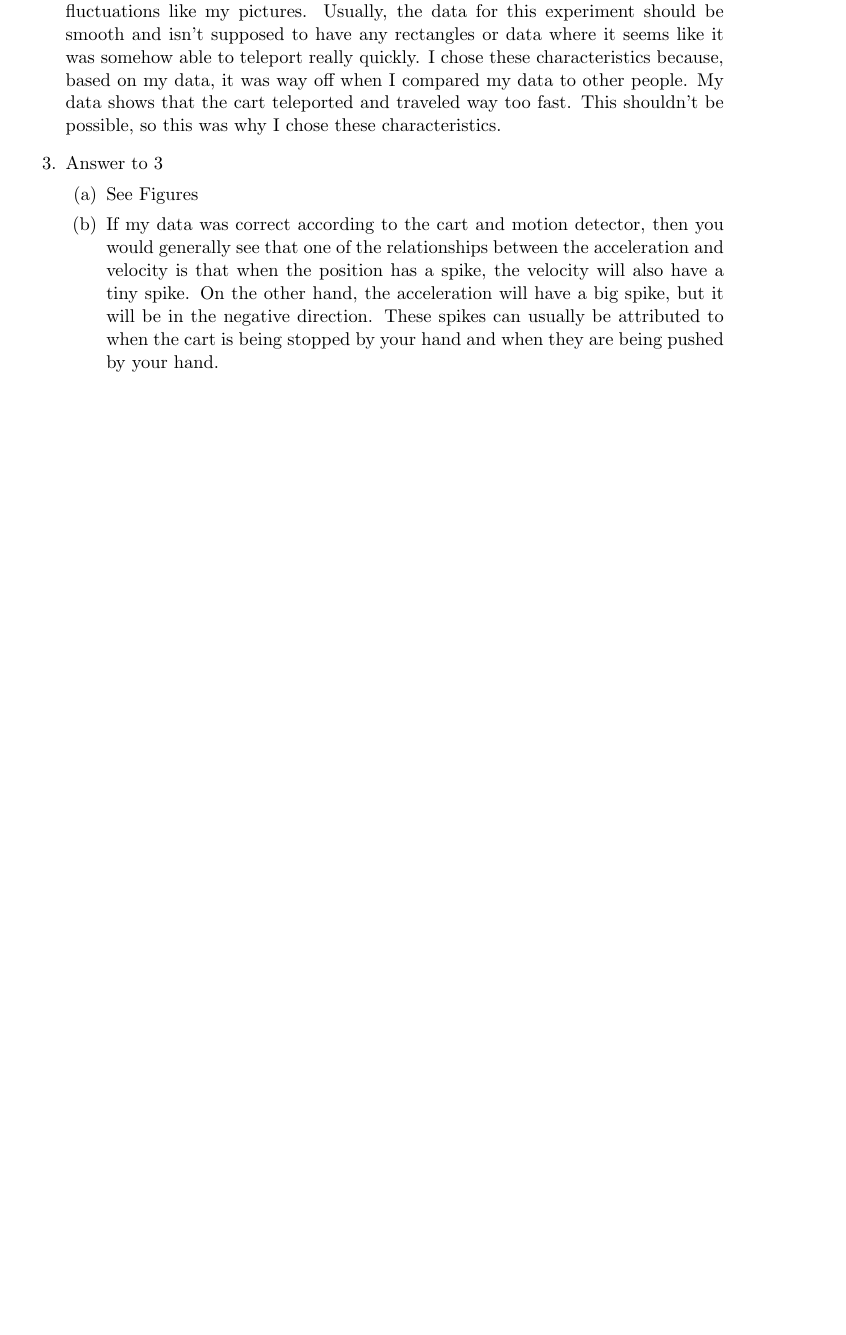
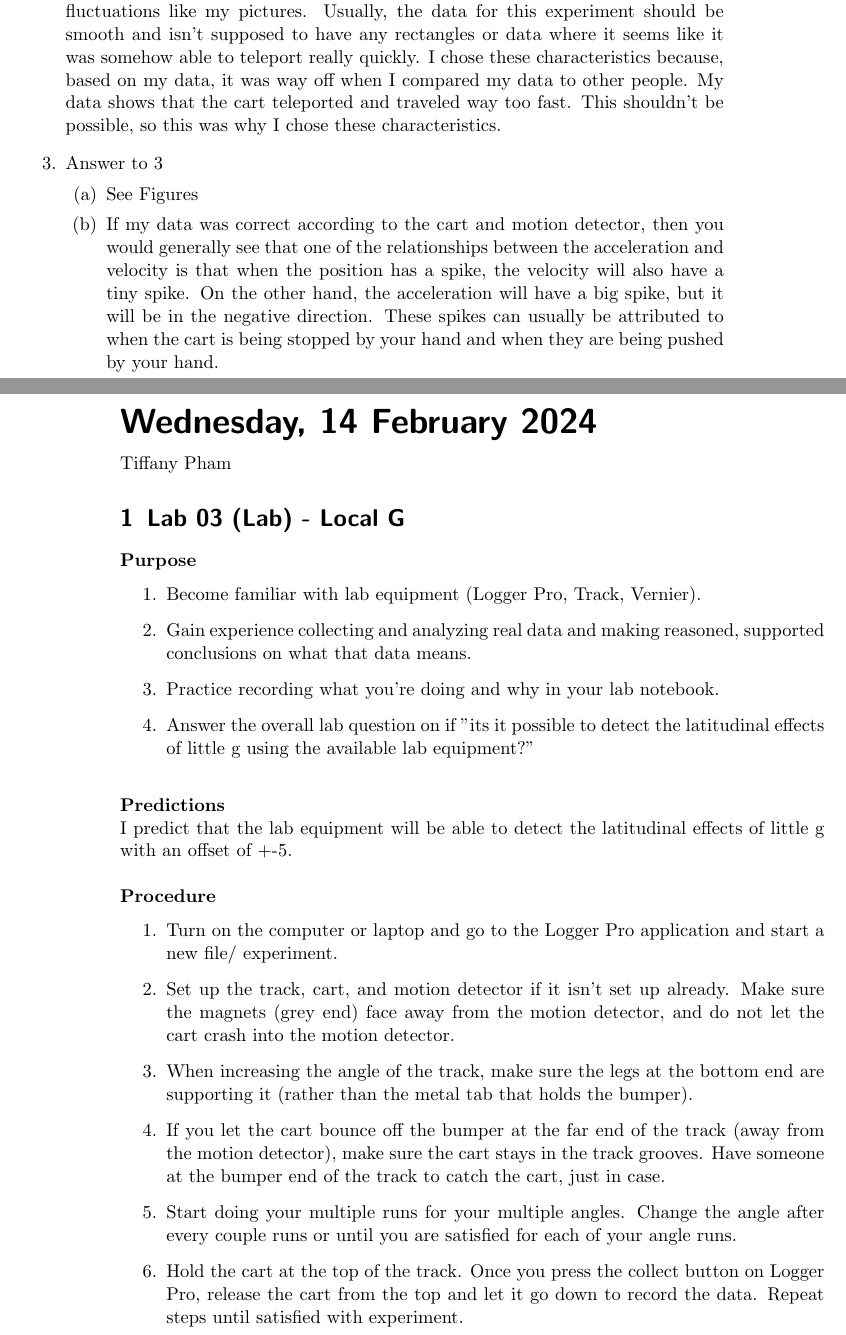
Before and after one commit to TiffanyNgoc/Spring24-Physics-008-Lab-Notebook, a LaTeX book (lab_book_1.tex): part of page 27 of 27 before the commit and two parts of pages 27 and 28 of 29 after it, the two joined at a grey line, cut so that both start at the same text, the shorter picture padded with empty space. Compiled offline with pdfLaTeX.

Commit message:
First half of lab 3

```diff
--- a/lab_book_1.tex
+++ b/lab_book_1.tex
@@ -451,4 +451,35 @@ What could go wrong:
     \end{enumerate}
 \end{enumerate}
 
+%----------------------------------------------------------------------------------------
 
+\labday{Wednesday, 14 February 2024}
+\vspace{-5mm}
+Tiffany Pham
+
+\experiment{Lab 03 (Lab) - Local G}
+\vspace{-5mm}
+\hfill \break
+\textbf{Purpose}
+\begin{enumerate}
+    \item Become familiar with lab equipment (Logger Pro, Track, Vernier).
+    \item Gain experience collecting and analyzing real data and making reasoned, supported conclusions on what that data means.
+    \item Practice recording what you're doing and why in your lab notebook.
+    \item Answer the overall lab question on if "its it possible to detect the latitudinal effects of little g using the available lab equipment?"
+\end{enumerate}
+
+\hfill \break
+\textbf{Predictions}
+
+I predict that the lab equipment will be able to detect the latitudinal effects of little g with an offset of +-5.
+
+\hfill \break
+\textbf{Procedure}
+\begin{enumerate}
+    \item Turn on the computer or laptop and go to the Logger Pro application and start a new file/ experiment.
+    \item Set up the track, cart, and motion detector if it isn't set up already. Make sure the magnets (grey end) face away from the motion detector, and do not let the cart crash into the motion detector.
+    \item When increasing the angle of the track, make sure the legs at the bottom end are supporting it (rather than the metal tab that holds the bumper).
+    \item If you let the cart bounce off the bumper at the far end of the track (away from the motion detector), make sure the cart stays in the track grooves. Have someone at the bumper end of the track to catch the cart, just in case.
+    \item Start doing your multiple runs for your multiple angles. Change the angle after every couple runs or until you are satisfied for each of your angle runs.
+    \item Hold the cart at the top of the track. Once you press the collect button on Logger Pro, release the cart from the top and let it go down to record the data. Repeat steps until satisfied with experiment.
+\end{enumerate}
```
Also changed, not shown: lab_book_1.tex (25 more changed lines).
